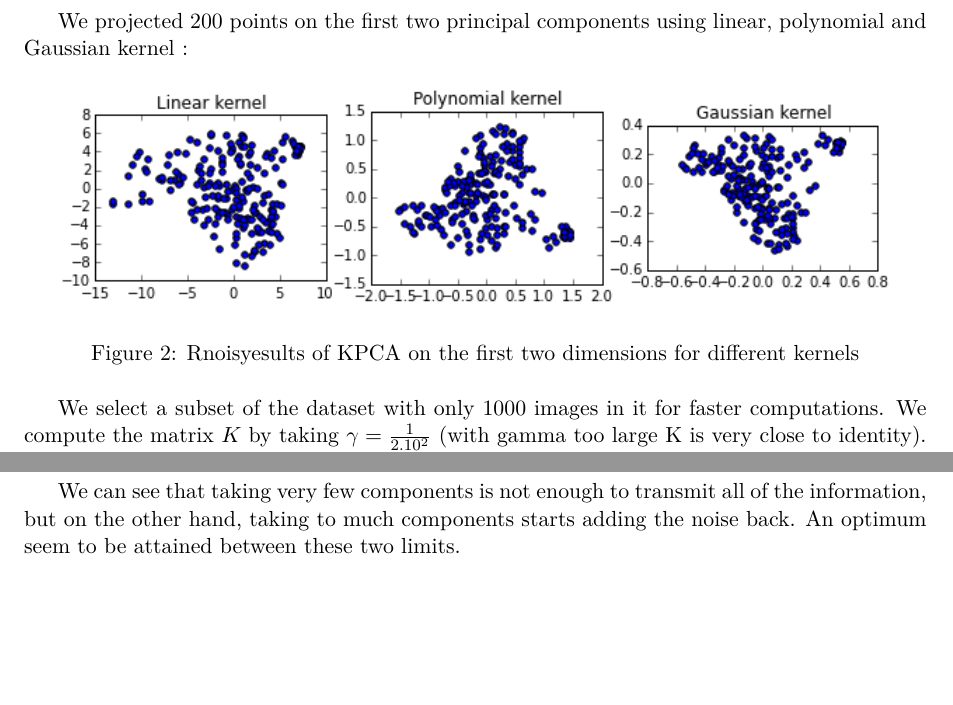
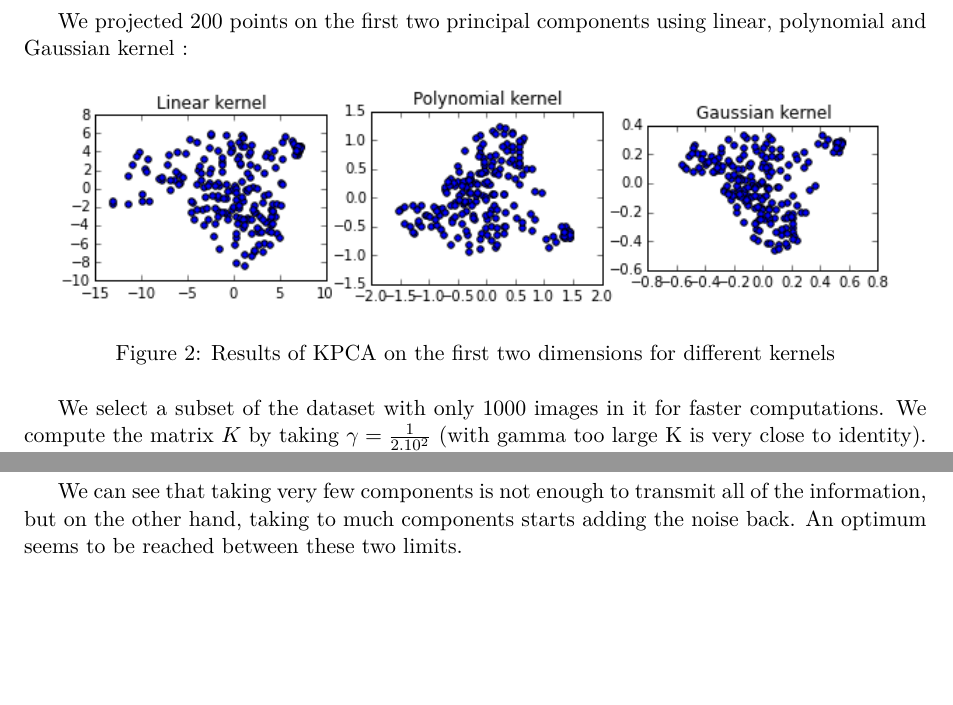
Before and after one commit to elMathos/Kernel-Methods, a LaTeX problem sheet (TP2/HW2.tex): two parts of pages 1 and 4 of 4, joined at a grey line, cut so that both start at the same text. Compiled offline with pdfLaTeX.

Commit message:
Corrections report

```diff
--- a/TP2/HW2.tex
+++ b/TP2/HW2.tex
@@ -47,7 +47,7 @@ We projected 200 points on the first two principal components using linear, poly
 \begin{figure}[H]
 	\centering
 	\noindent\includegraphics[scale=0.7]{kpca.png}
-	\caption{Rnoisyesults of KPCA on the first two dimensions for different kernels}
+	\caption{Results of KPCA on the first two dimensions for different kernels}
 \end{figure}
 
 We select a subset of the dataset with only 1000 images in it for faster computations. We compute the matrix $K$ by taking $\gamma = \frac{1}{2.10^2}$ (with gamma too large K is very close to identity). We center it and compute its eigenvalues, which we sort by descending order.
@@ -82,5 +82,5 @@ The proposed method consists in finding the image from the original dataset whic
 	\noindent\includegraphics[scale=0.7]{denoised_200.png}
 	\caption{Denoised image with $d=200$}
 \end{figure}
-We can see that taking very few components is not enough to transmit all of the information, but on the other hand, taking to much components starts adding the noise back. An optimum seem to be attained between these two limits.
+We can see that taking very few components is not enough to transmit all of the information, but on the other hand, taking to much components starts adding the noise back. An optimum seems to be reached between these two limits.
 \end{document}
```
